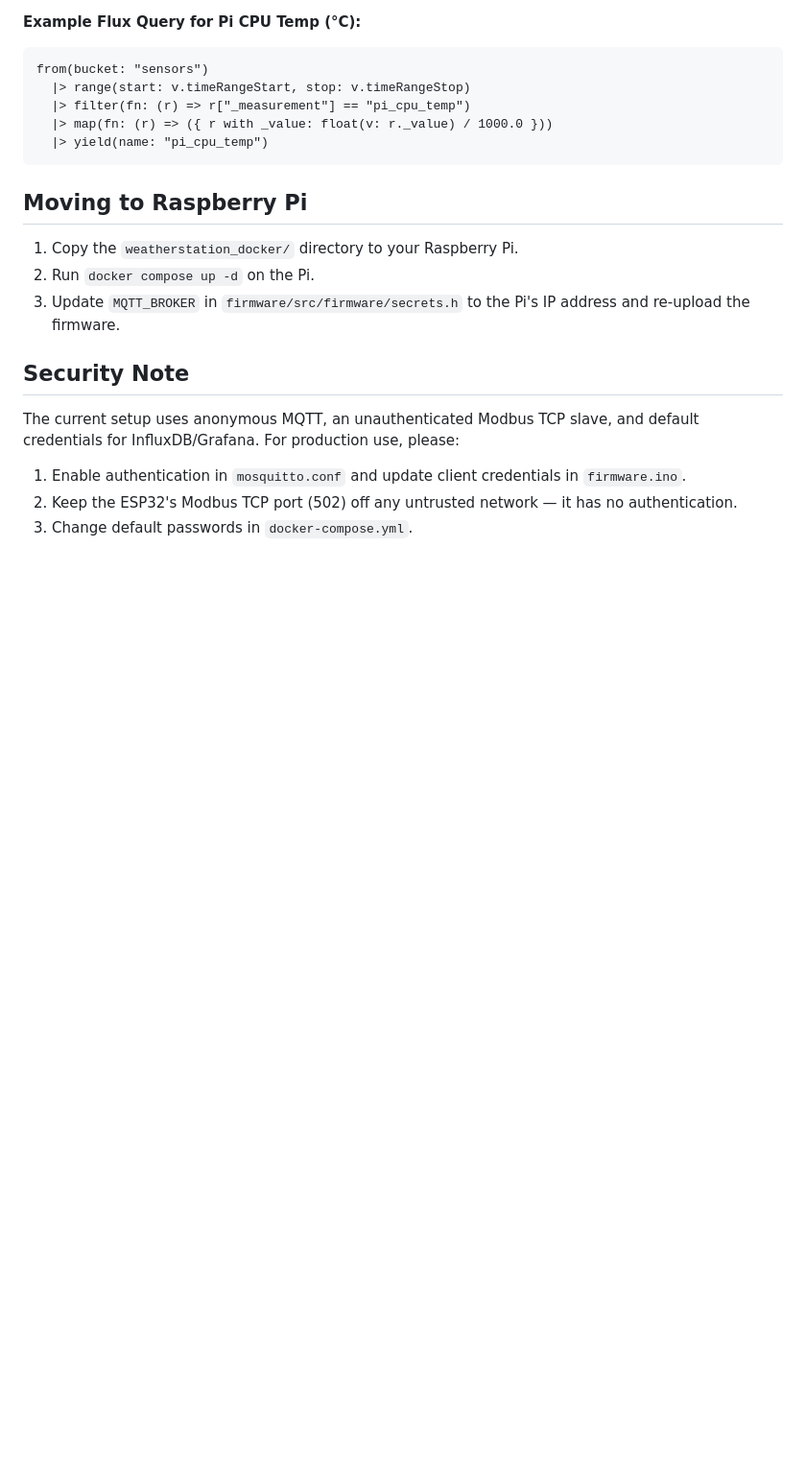
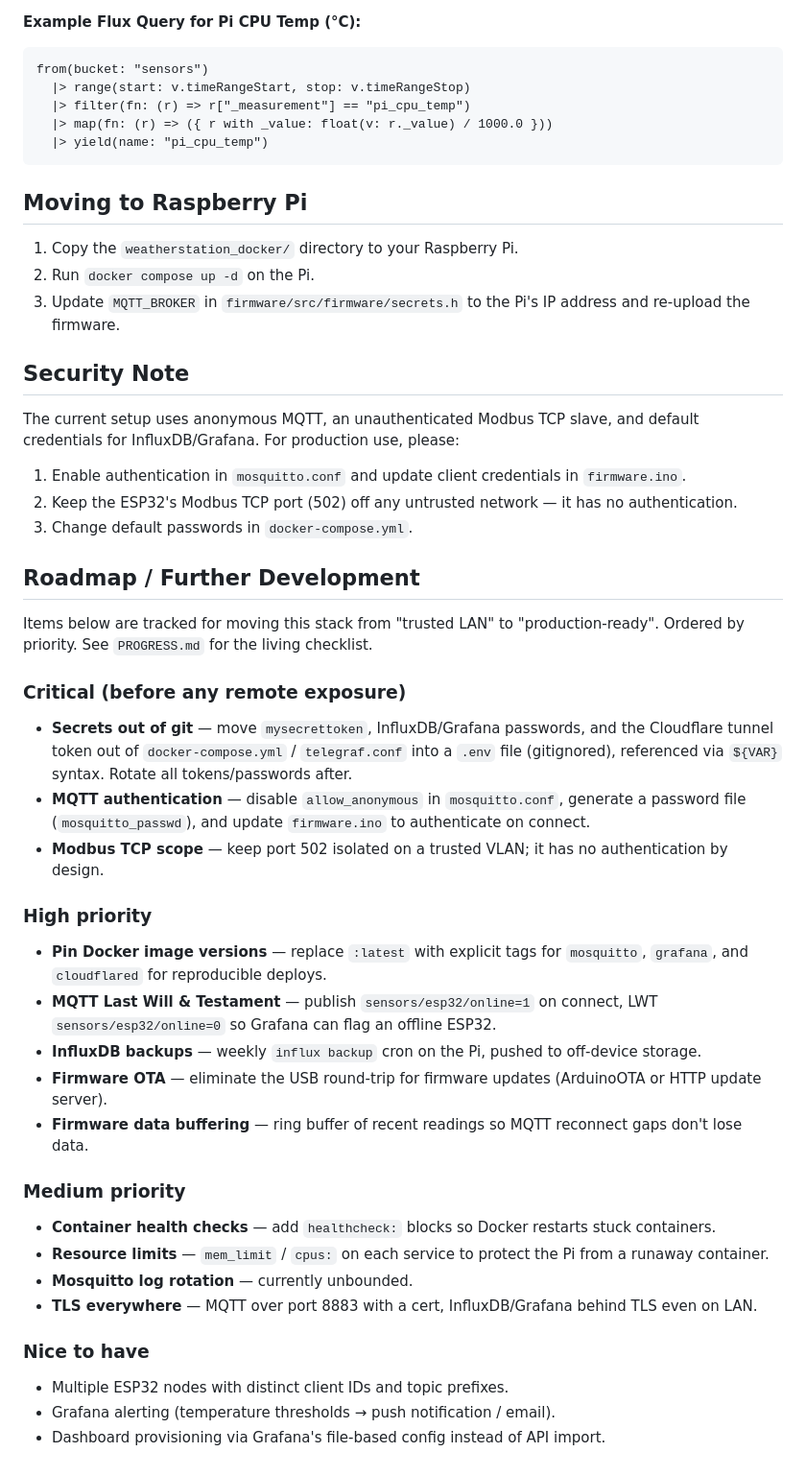
Before and after one commit to patthananb/Lab_network_monitoring, a Markdown page: README.md, the part around the change. Shown at 96% size. GitHub-like rendering; blank space fills up the shorter version.

```diff
--- a/README.md
+++ b/README.md
@@ -194,3 +194,30 @@ The current setup uses anonymous MQTT, an unauthenticated Modbus TCP slave, and
 1. Enable authentication in `mosquitto.conf` and update client credentials in `firmware.ino`.
 2. Keep the ESP32's Modbus TCP port (502) off any untrusted network — it has no authentication.
 3. Change default passwords in `docker-compose.yml`.
+
+## Roadmap / Further Development
+
+Items below are tracked for moving this stack from "trusted LAN" to "production-ready". Ordered by priority. See `PROGRESS.md` for the living checklist.
+
+### Critical (before any remote exposure)
+- **Secrets out of git** — move `mysecrettoken`, InfluxDB/Grafana passwords, and the Cloudflare tunnel token out of `docker-compose.yml` / `telegraf.conf` into a `.env` file (gitignored), referenced via `${VAR}` syntax. Rotate all tokens/passwords after.
+- **MQTT authentication** — disable `allow_anonymous` in `mosquitto.conf`, generate a password file (`mosquitto_passwd`), and update `firmware.ino` to authenticate on connect.
+- **Modbus TCP scope** — keep port 502 isolated on a trusted VLAN; it has no authentication by design.
+
+### High priority
+- **Pin Docker image versions** — replace `:latest` with explicit tags for `mosquitto`, `grafana`, and `cloudflared` for reproducible deploys.
+- **MQTT Last Will & Testament** — publish `sensors/esp32/online=1` on connect, LWT `sensors/esp32/online=0` so Grafana can flag an offline ESP32.
+- **InfluxDB backups** — weekly `influx backup` cron on the Pi, pushed to off-device storage.
+- **Firmware OTA** — eliminate the USB round-trip for firmware updates (ArduinoOTA or HTTP update server).
+- **Firmware data buffering** — ring buffer of recent readings so MQTT reconnect gaps don't lose data.
+
+### Medium priority
+- **Container health checks** — add `healthcheck:` blocks so Docker restarts stuck containers.
+- **Resource limits** — `mem_limit` / `cpus:` on each service to protect the Pi from a runaway container.
+- **Mosquitto log rotation** — currently unbounded.
+- **TLS everywhere** — MQTT over port 8883 with a cert, InfluxDB/Grafana behind TLS even on LAN.
+
+### Nice to have
+- Multiple ESP32 nodes with distinct client IDs and topic prefixes.
+- Grafana alerting (temperature thresholds → push notification / email).
+- Dashboard provisioning via Grafana's file-based config instead of API import.
```
Also changed, not shown: PROGRESS.md (+35 -3 lines).
